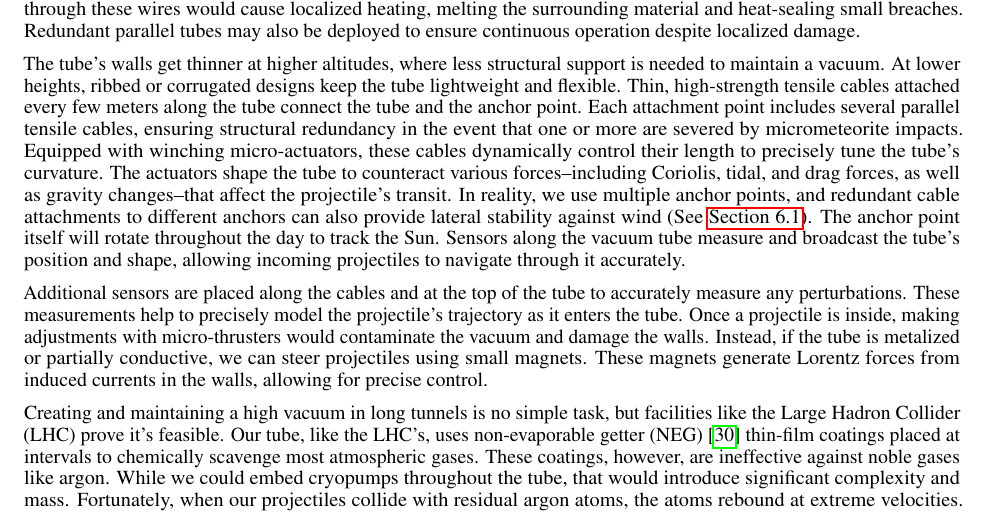
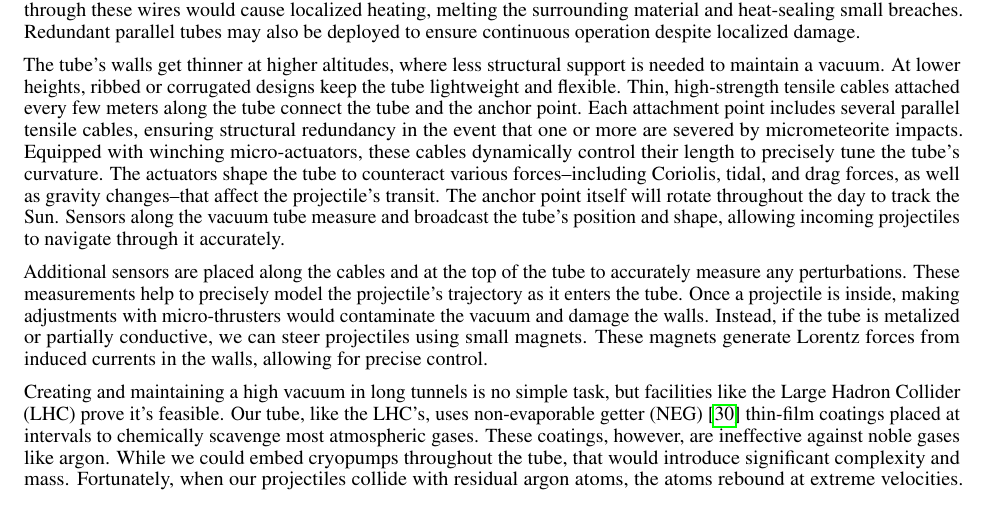
Before and after one commit to katzseth22202/Balloon-Pulse-Propulsion, a LaTeX paper (templateArxiv.tex): part of page 22 of 39, cut so that both start at the same text. Compiled offline with pdfLaTeX.

Commit message:
Updates from Overleaf

```diff
--- a/templateArxiv.tex
+++ b/templateArxiv.tex
@@ -479,7 +479,7 @@ In reality, energy losses would reduce thrust.   For robust operations, we would
 \subsection{Vacuum Tube Details}\label{sec:vacuum_tube_details}
 To mitigate micrometeorite risk in the upper atmosphere, the vacuum tube incorporates sacrificial shielding or modular, swappable segments. Self-healing materials \cite{self_healing_material_survey} may repair small tube ruptures.  For example, a thin wire mesh embedded in the tube wall could detect conductivity changes caused by tears or punctures. Briefly increasing the current through these wires would cause localized heating, melting the surrounding material and heat-sealing small breaches. Redundant parallel tubes may also be deployed to ensure continuous operation despite localized damage.
 
-The tube's walls get thinner at higher altitudes, where less structural support is needed to maintain a vacuum.  At lower heights, ribbed or corrugated designs  keep the tube lightweight and flexible. Thin, high-strength tensile cables attached every few meters along the tube connect the tube and the anchor point.  Each attachment point includes several parallel tensile cables, ensuring structural redundancy in the event that one or more are severed by micrometeorite impacts.   Equipped with winching micro-actuators, these cables dynamically control their length to precisely tune the tube's curvature. The actuators shape the tube to counteract various forces--including Coriolis, tidal, and drag forces, as well as gravity changes--that affect the projectile's transit. In reality, we use multiple anchor points, and redundant cable attachments to different anchors can also provide lateral stability against wind (See \autoref{sec:straw_way_to_heaven}). The anchor point itself will rotate throughout the day to track the Sun.  Sensors along the vacuum tube measure and broadcast the tube's position and shape, allowing incoming projectiles to navigate through it accurately.
+The tube's walls get thinner at higher altitudes, where less structural support is needed to maintain a vacuum.  At lower heights, ribbed or corrugated designs  keep the tube lightweight and flexible. Thin, high-strength tensile cables attached every few meters along the tube connect the tube and the anchor point.  Each attachment point includes several parallel tensile cables, ensuring structural redundancy in the event that one or more are severed by micrometeorite impacts.   Equipped with winching micro-actuators, these cables dynamically control their length to precisely tune the tube's curvature. The actuators shape the tube to counteract various forces--including Coriolis, tidal, and drag forces, as well as gravity changes--that affect the projectile's transit. The anchor point itself will rotate throughout the day to track the Sun.  Sensors along the vacuum tube measure and broadcast the tube's position and shape, allowing incoming projectiles to navigate through it accurately.
 
 Additional sensors are placed along the cables and at the top of the tube to accurately measure any perturbations. These measurements help to precisely model the projectile's trajectory as it enters the tube. Once a projectile is inside, making adjustments with micro-thrusters would contaminate the vacuum and damage the walls. Instead, if the tube is metalized or partially conductive, we can steer projectiles using small magnets. These magnets generate Lorentz forces from induced currents in the walls, allowing for precise control.
 
```
